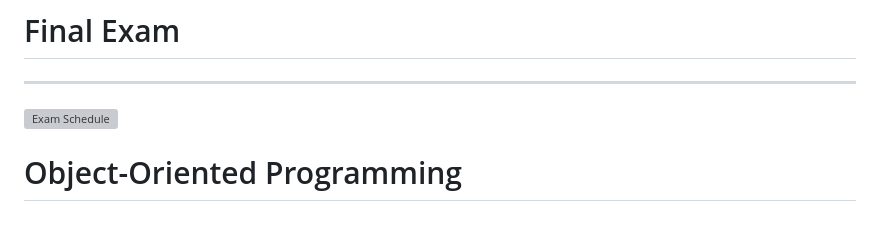
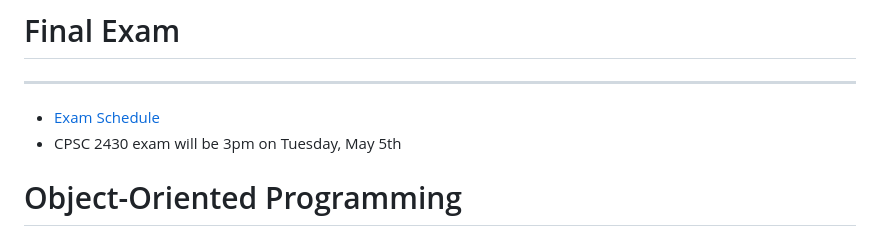
Before and after one commit to jncraton/programming-languages-cpsc2430, a Markdown page: lectures/12-object-oriented-programming.md, the part around the change. Rendered like a GitHub page; grey boxes are pictures that could not be loaded.

Commit message:
Add exam time

```diff
--- a/lectures/12-object-oriented-programming.md
+++ b/lectures/12-object-oriented-programming.md
@@ -6,7 +6,8 @@ reading: 'Chapter 10: Object-Oriented Programming'
 
 ---
 
-![Exam Schedule](https://anderson.edu/wp-content/uploads/ExamSchedule20252026.pdf)
+- [Exam Schedule](https://anderson.edu/wp-content/uploads/ExamSchedule20252026.pdf)
+- CPSC 2430 exam will be 3pm on Tuesday, May 5th
 
 # Object-Oriented Programming
 
```
